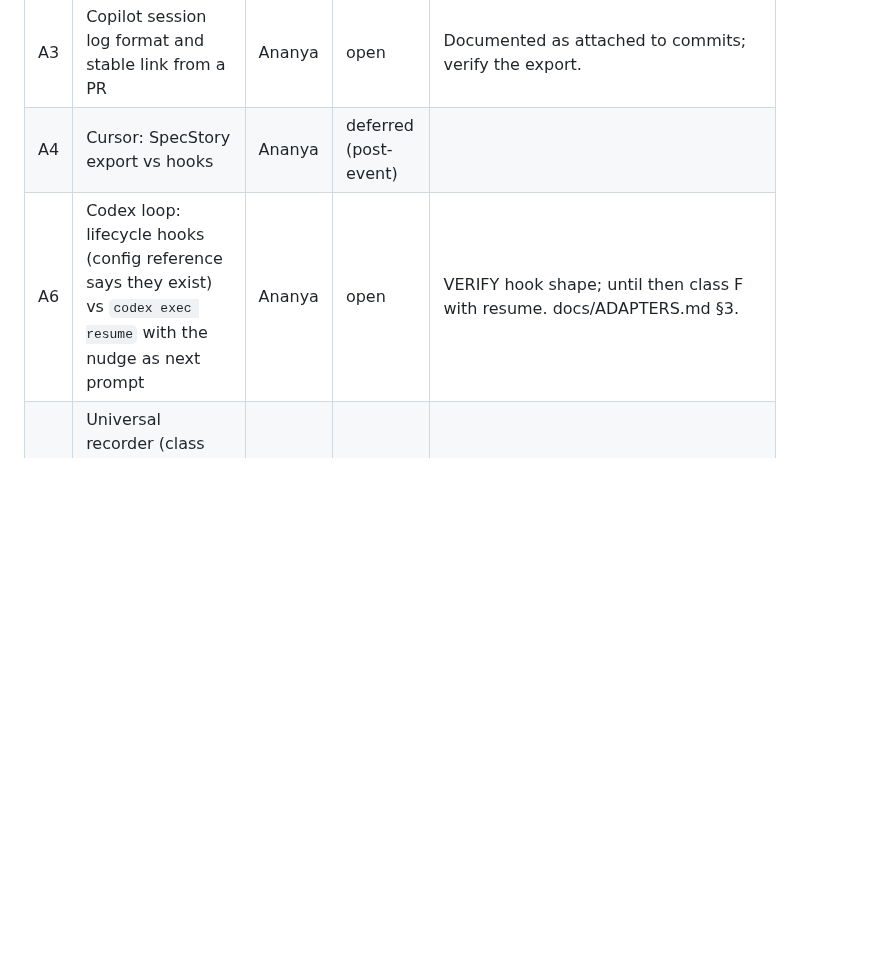
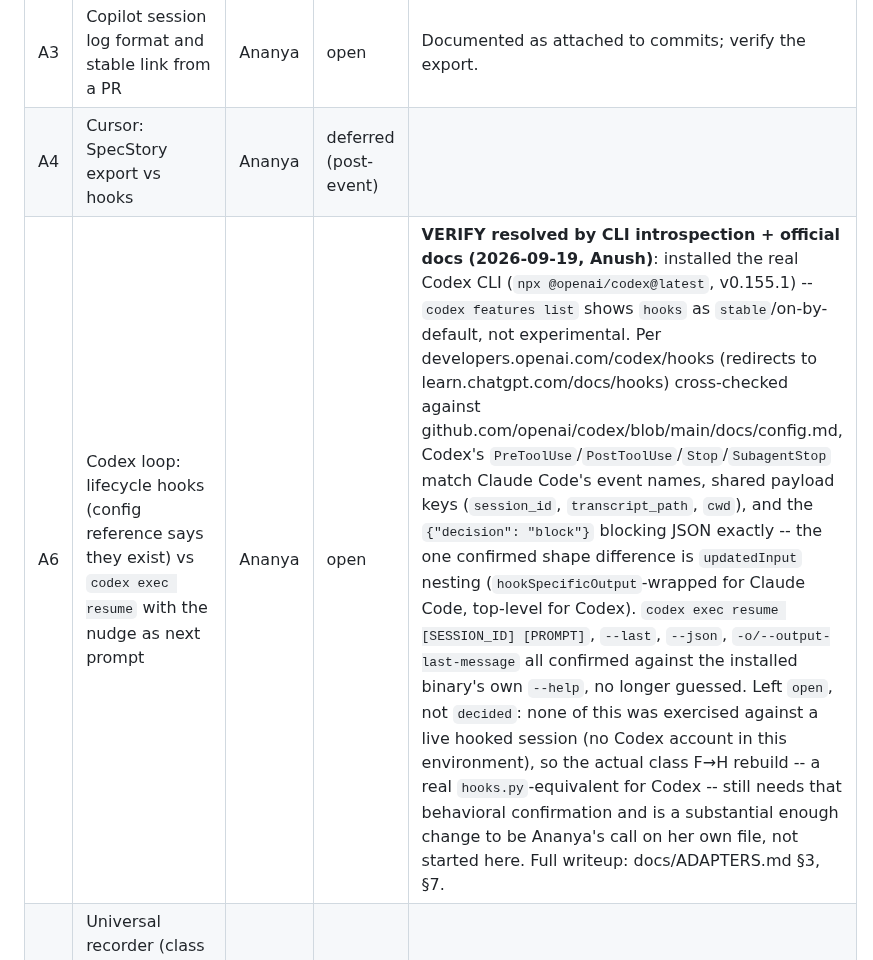
Before and after one commit to Olivesz/custos-code, a Markdown page: docs/OPEN_QUESTIONS.md, the part around the change. GitHub-like rendering; blank space fills up the shorter version.

```diff
--- a/docs/OPEN_QUESTIONS.md
+++ b/docs/OPEN_QUESTIONS.md
@@ -39,7 +39,7 @@ Status: `open` · `decided` · `deferred (post-event)`
 | A2 | Devin: which evidence path first? | Ananya | open | See docs/DEVIN.md. Path C (PR + structured_output + CI + git) ships first; Path A (CLI hooks in `.devin/hooks.v1.json`, `--export` ATIF) for the live demo; Path B (blueprint-planted recorder) is the Cognition showpiece and has three VERIFYs. Booth hour 0: org API token, blueprint editing on hackathon plan, send-message endpoint. |
 | A3 | Copilot session log format and stable link from a PR | Ananya | open | Documented as attached to commits; verify the export. |
 | A4 | Cursor: SpecStory export vs hooks | Ananya | deferred (post-event) | |
-| A6 | Codex loop: lifecycle hooks (config reference says they exist) vs `codex exec resume` with the nudge as next prompt | Ananya | open | VERIFY hook shape; until then class F with resume. docs/ADAPTERS.md §3. |
+| A6 | Codex loop: lifecycle hooks (config reference says they exist) vs `codex exec resume` with the nudge as next prompt | Ananya | open | **VERIFY resolved by CLI introspection + official docs (2026-09-19, Anush)**: installed the real Codex CLI (`npx @openai/codex@latest`, v0.155.1) -- `codex features list` shows `hooks` as `stable`/on-by-default, not experimental. Per developers.openai.com/codex/hooks (redirects to learn.chatgpt.com/docs/hooks) cross-checked against github.com/openai/codex/blob/main/docs/config.md, Codex's `PreToolUse`/`PostToolUse`/`Stop`/`SubagentStop` match Claude Code's event names, shared payload keys (`session_id`, `transcript_path`, `cwd`), and the `{"decision": "block"}` blocking JSON exactly -- the one confirmed shape difference is `updatedInput` nesting (`hookSpecificOutput`-wrapped for Claude Code, top-level for Codex). `codex exec resume [SESSION_ID] [PROMPT]`, `--last`, `--json`, `-o/--output-last-message` all confirmed against the installed binary's own `--help`, no longer guessed. Left `open`, not `decided`: none of this was exercised against a live hooked session (no Codex account in this environment), so the actual class F→H rebuild -- a real `hooks.py`-equivalent for Codex -- still needs that behavioral confirmation and is a substantial enough change to be Ananya's call on her own file, not started here. Full writeup: docs/ADAPTERS.md §3, §7. |
 | A7 | Universal recorder (class M): DEBUG trap vs PATH-first shell wrapper inside agent-spawned shells | Oliver | open | docs/ADAPTERS.md §4. Also the Devin cloud recorder. |
 | A5 | `transcript_path` lag in Claude Code hooks | Oliver | decided | Use `last_assistant_message` from Stop/SubagentStop for the report; transcript only for history. |
 
```
Also changed, not shown: docs/ADAPTERS.md (+9 -2 lines).
